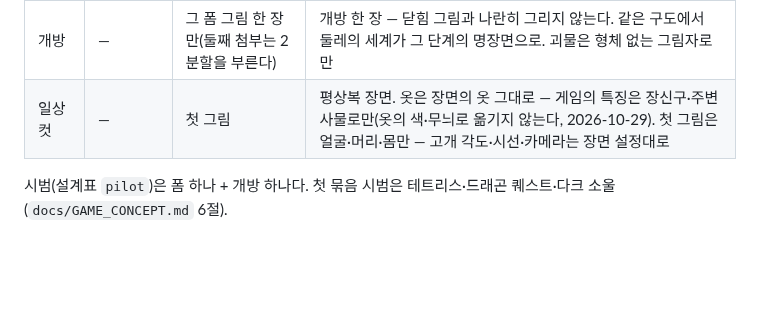
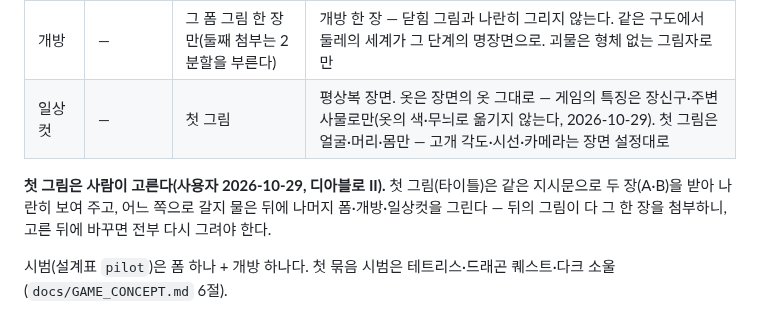
Before and after one commit to polos0117/game-atelier, a Markdown page: IMAGE_RULES.md, the part around the change. GitHub-like rendering; blank space fills up the shorter version.

```diff
--- a/IMAGE_RULES.md
+++ b/IMAGE_RULES.md
@@ -47,6 +47,9 @@ book-atelier 의 `IMAGE_RULES.md` 에서 왔다(한 게임 = 폼 셋 + 개방
 | 폼 초상 | 확정한 첫 그림 이어가기 | 첫 그림 | 다른 폼. 얼굴·머리·체형·팔레트는 그대로, 의상과 태도만 |
 | 개방 | — | 그 폼 그림 한 장만(둘째 첨부는 2분할을 부른다) | 개방 한 장 — 닫힘 그림과 나란히 그리지 않는다. 같은 구도에서 둘레의 세계가 그 단계의 명장면으로. 괴물은 형체 없는 그림자로만 |
 | 일상컷 | — | 첫 그림 | 평상복 장면. 옷은 장면의 옷 그대로 — 게임의 특징은 장신구·주변 사물로만(옷의 색·무늬로 옮기지 않는다, 2026-10-29). 첫 그림은 얼굴·머리·몸만 — 고개 각도·시선·카메라는 장면 설정대로 |
+
+**첫 그림은 사람이 고른다(사용자 2026-10-29, 디아블로 II).** 첫 그림(타이틀)은 같은 지시문으로 두 장(A·B)을 받아 나란히 보여 주고, 어느 쪽으로 갈지 물은 뒤에
+나머지 폼·개방·일상컷을 그린다 — 뒤의 그림이 다 그 한 장을 첨부하니, 고른 뒤에 바꾸면 전부 다시 그려야 한다.
 
 시범(설계표 `pilot`)은 폼 하나 + 개방 하나다. 첫 묶음 시범은 테트리스·드래곤 퀘스트·다크 소울(`docs/GAME_CONCEPT.md` 6절).
 
```
Also changed, not shown: docs/PATCH.md (+3 -0 lines).
